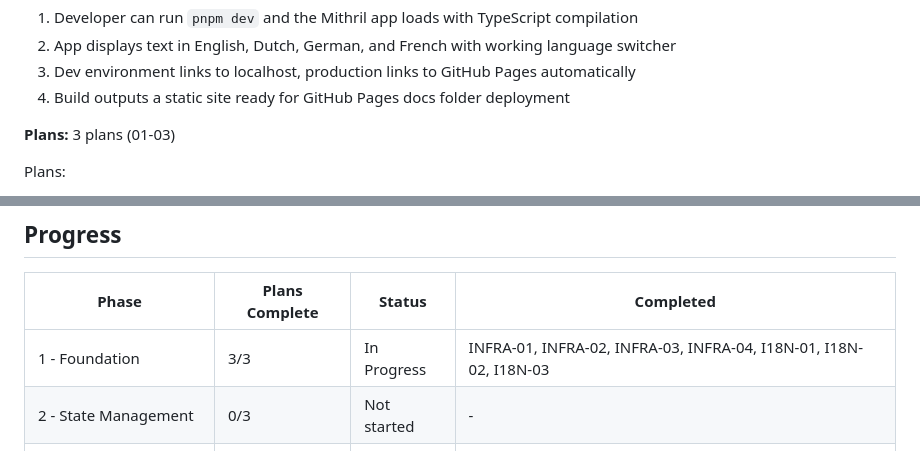
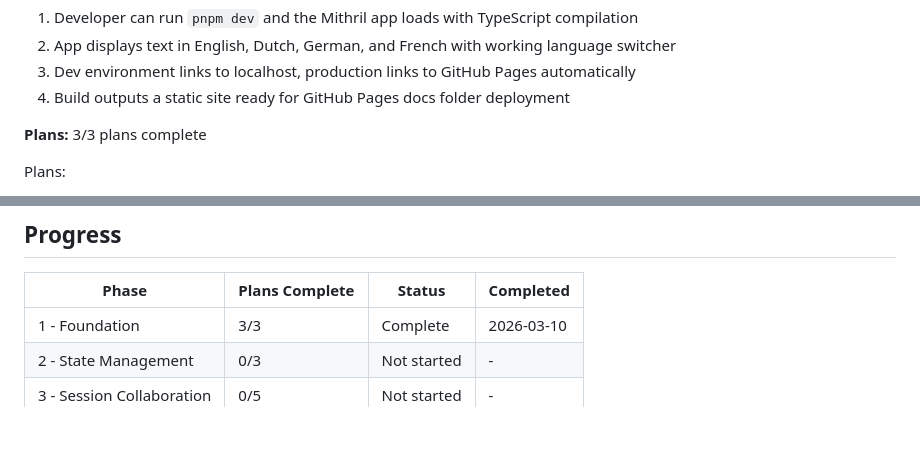
Before and after one commit to DIREKTION-EU/DASF-toolset, a Markdown page: .planning/ROADMAP.md, 2 parts joined by grey strips. Drawn GitHub-style; blank space fills up the shorter version.

```diff
--- a/.planning/ROADMAP.md
+++ b/.planning/ROADMAP.md
@@ -30,7 +30,7 @@
 3. Dev environment links to localhost, production links to GitHub Pages automatically
 4. Build outputs a static site ready for GitHub Pages docs folder deployment
 
-**Plans:** 3 plans (01-03)
+**Plans:** 3/3 plans complete
 
 Plans:
 - [x] 01-PLAN.md — Project scaffolding with pnpm, TypeScript, and Vite
@@ -96,7 +96,7 @@ Plans:
 
 | Phase | Plans Complete | Status | Completed |
 |-------|----------------|--------|-----------|
-| 1 - Foundation | 3/3 | In Progress | INFRA-01, INFRA-02, INFRA-03, INFRA-04, I18N-01, I18N-02, I18N-03 |
+| 1 - Foundation | 3/3 | Complete   | 2026-03-10 |
 | 2 - State Management | 0/3 | Not started | - |
 | 3 - Session Collaboration | 0/5 | Not started | - |
 | 4 - Questionnaires | 0/3 | Not started | - |
```
Also changed, not shown: .planning/REQUIREMENTS.md (+10 -10 lines), .planning/STATE.md (+10 -8 lines).
